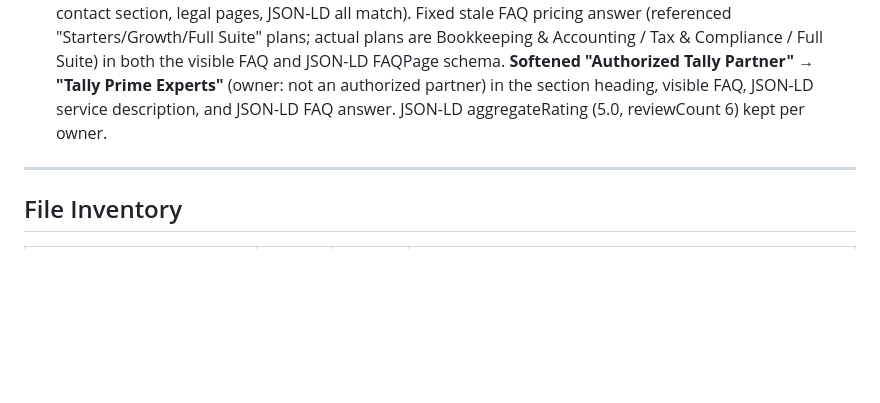
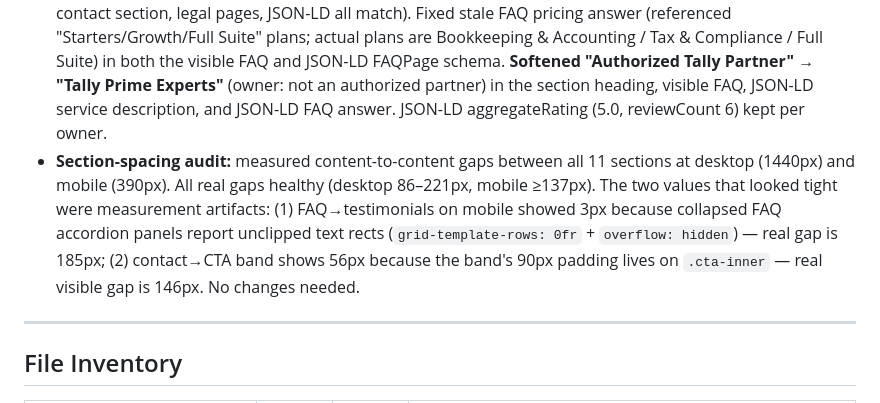
Before and after one commit to minatolun-dotcom/tunzua, a Markdown page: STATE.md, the part around the change. Drawn GitHub-style; blank space fills up the shorter version.

Commit message:
Document section-spacing audit in STATE.md (all gaps healthy; artifacts explained)

```diff
--- a/STATE.md
+++ b/STATE.md
@@ -19,6 +19,7 @@ The Tunzua Consultancy website is a fully functional static site with all core f
 - **WCAG contrast pass:** fixed mobile-menu "Get Started" (`.mobile-menu a` override made it ink-on-ink in both themes — now a proper Inter button, paper-on-ink / inverted in dark), lightened dark-mode `--ink-3` (#857e6c → #908873, pricing/service labels now ≥ 5:1), raised light-mode process step numbers (#8f866c, ≥ 3:1 large-text watermark). Added a **WCAG text-contrast check to `scripts/xbrowser.js`** (48 checks total) that fails on any rendered text below 4.5:1 (normal) / 3:1 (large) in both themes.
 - **Claims audit (owner-confirmed, all accurate):** About timeline (Founded 2008 · Expanded 2012 · Pan-India 10+ cities 2018 · 100+ Clients 2024), hero stats (100+ businesses, 15+ yrs, 99%), "Rated 5.0 on Google", pricing (₹499/₹449/₹399), and testimonial attributions (Google Review / Local Guide · 17 reviews) all verified correct. Timeline copy is consistent with the 100+ figure. About section visual QA passed in both themes (no overflow, zero console errors).
 - **Legal/contact/FAQ audit:** contact info verified consistent everywhere (phone +91 87318 31178, email info@tunzua.com, address 53 Dawn School Road Lailam Veng / Churachandpur / Manipur 795006 — footer, contact section, legal pages, JSON-LD all match). Fixed stale FAQ pricing answer (referenced "Starters/Growth/Full Suite" plans; actual plans are Bookkeeping & Accounting / Tax & Compliance / Full Suite) in both the visible FAQ and JSON-LD FAQPage schema. **Softened "Authorized Tally Partner" → "Tally Prime Experts"** (owner: not an authorized partner) in the section heading, visible FAQ, JSON-LD service description, and JSON-LD FAQ answer. JSON-LD aggregateRating (5.0, reviewCount 6) kept per owner.
+- **Section-spacing audit:** measured content-to-content gaps between all 11 sections at desktop (1440px) and mobile (390px). All real gaps healthy (desktop 86–221px, mobile ≥137px). The two values that looked tight were measurement artifacts: (1) FAQ→testimonials on mobile showed 3px because collapsed FAQ accordion panels report unclipped text rects (`grid-template-rows: 0fr` + `overflow: hidden`) — real gap is 185px; (2) contact→CTA band shows 56px because the band's 90px padding lives on `.cta-inner` — real visible gap is 146px. No changes needed.
 
 ---
 
```
